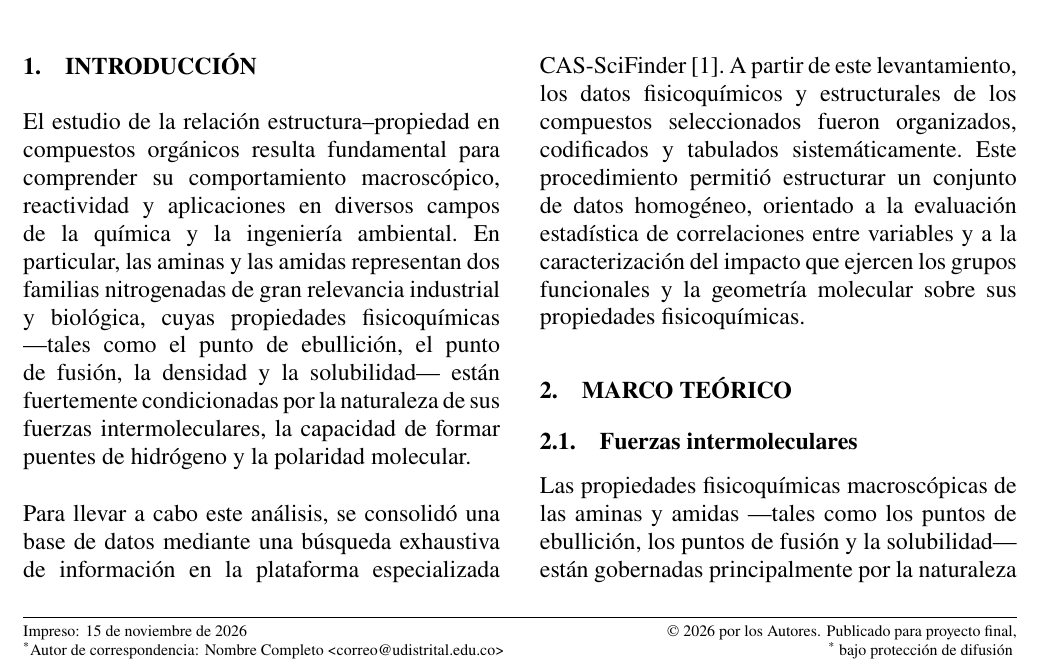
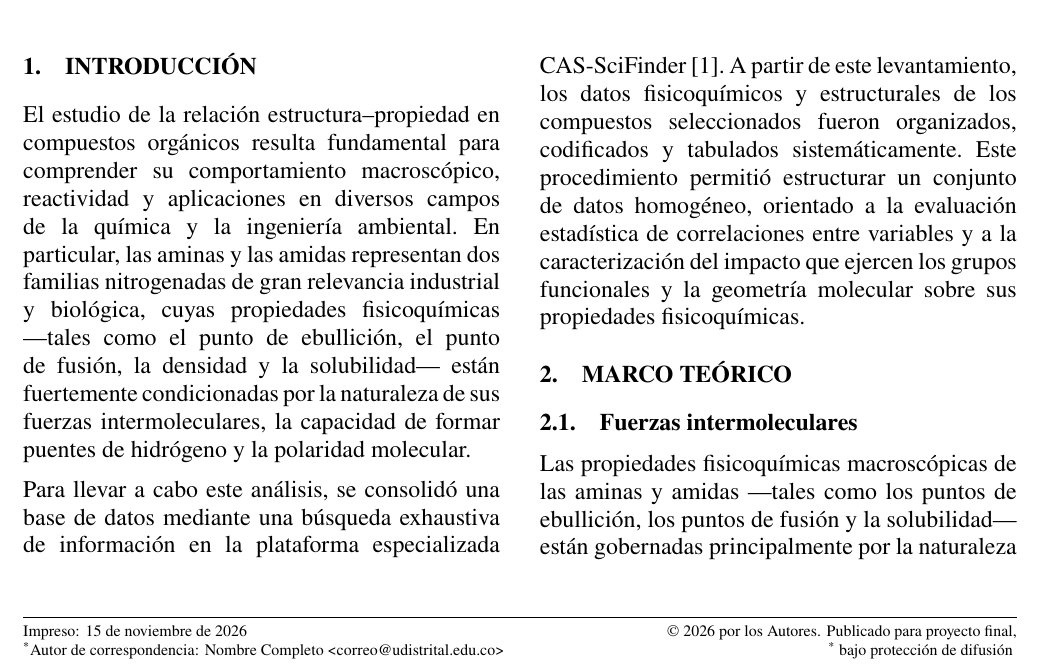
Before and after one commit to Luifer-hub04/PROY_QUIM_ORG, a LaTeX paper (Documentación/main.tex): part of page 1 of 12, cut so that both start at the same text. Compiled offline with pdfLaTeX.

Commit message:
LaTeX sin hueco bajo Figura 6, Power BI sin dona y README con integrantes
- main.tex: \raggedbottom para que el texto quede pegado a la figura en vez
  de estirar el espacio vertical de la columna.
- Power BI: elimina la dona "Reacciones por mecanismo" de Panorama y ensancha
  la gráfica de barras para ocupar su lugar.
- README: agrega a Esteban Reyes y Gabriel Ossa (análisis gráfico,
  corrección de la tabla y Power BI).

Co-Authored-By: Claude Opus 5.5 <noreply@anthropic.com>

```diff
--- a/Documentación/main.tex
+++ b/Documentación/main.tex
@@ -13,6 +13,8 @@
 %  Compilación: pdflatex -> biber -> pdflatex -> pdflatex
 % =====================================================================
 \documentclass[twoside,twocolumn,10pt]{article}
+
+\raggedbottom   % evita huecos estirados entre figura y texto
 \usepackage[utf8]{inputenc}
 \usepackage[T1]{fontenc}
 \usepackage{fancyhdr}
```
Also changed, not shown: Documentación/main.pdf, README.md, 2 other files.
